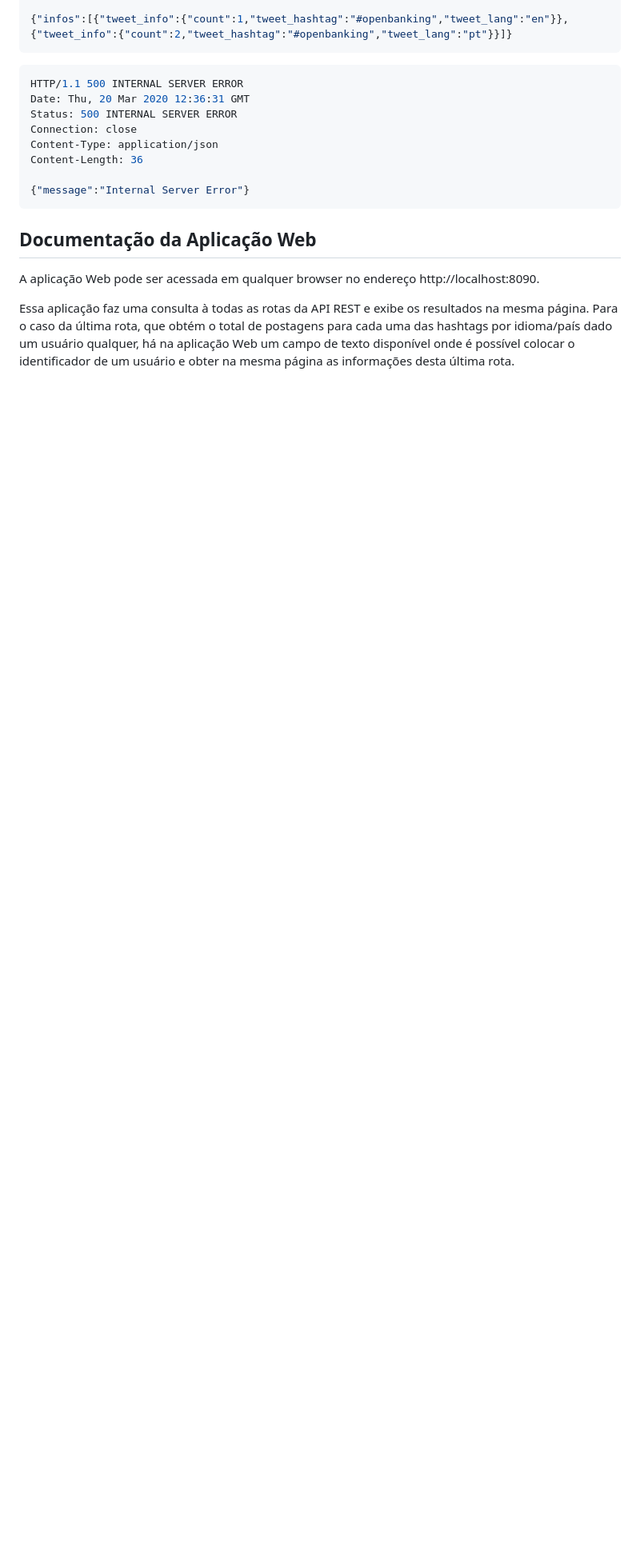
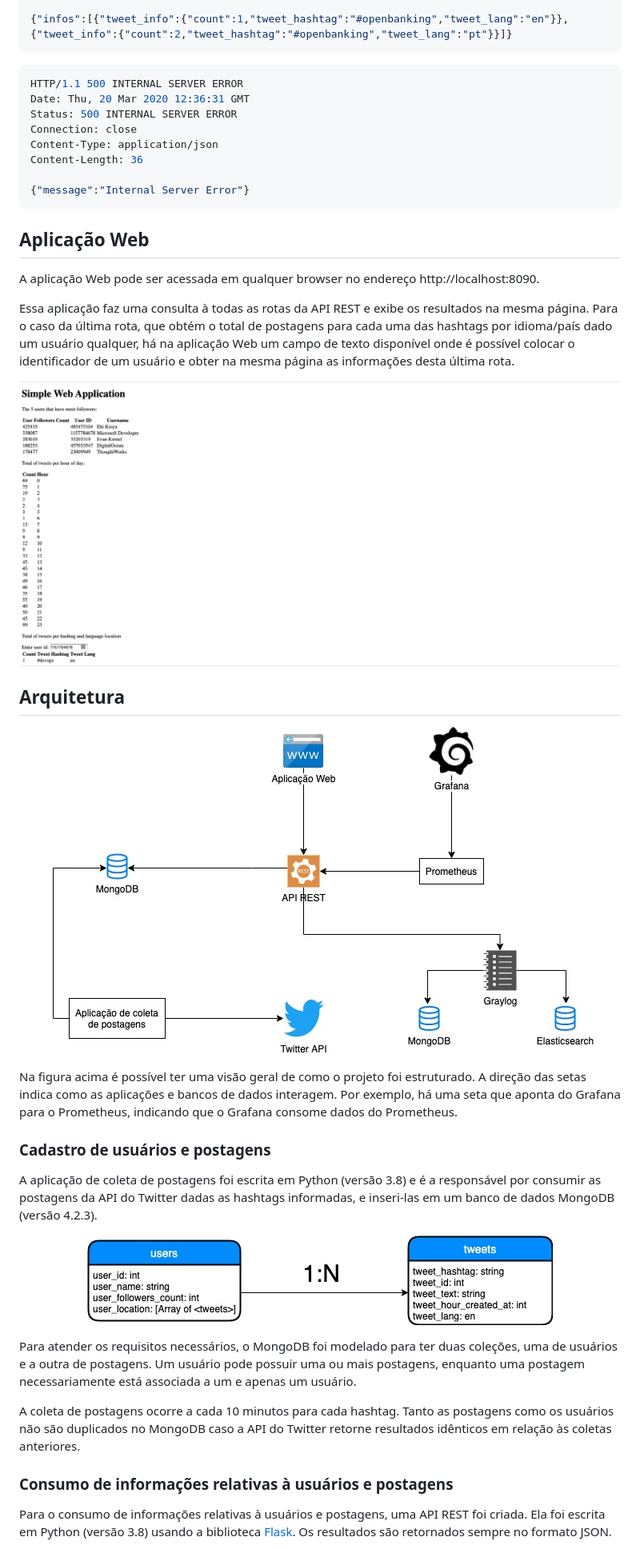
Before and after one commit to juanaugusto/sre-project, a Markdown page: README.md, the part around the change printed below. Shown: that part at 80% size. Rendered like a GitHub page; pictures changed too: docs/api-mongodb.jpg (added), docs/arquitetura.jpg (added), docs/web.png (added); blank space fills up the shorter version.

Commit message:
Add more information to README.md

````diff
--- a/README.md
+++ b/README.md
@@ -156,8 +156,37 @@ Content-Length: 36
 {"message":"Internal Server Error"}
 ```
 
-## Documentação da Aplicação Web
+## Aplicação Web
 
 A aplicação Web pode ser acessada em qualquer browser no endereço http://localhost:8090.
 
 Essa aplicação faz uma consulta à todas as rotas da API REST e exibe os resultados na mesma página. Para o caso da última rota, que obtém o total de postagens para cada uma das hashtags por idioma/país dado um usuário qualquer, há na aplicação Web um campo de texto disponível onde é possível colocar o identificador de um usuário e obter na mesma página as informações desta última rota.
+
+<p align="center">
+  <img src="./docs/web.png" alt="Web Application image" />
+</p>
+
+## Arquitetura
+
+<p align="center">
+  <img src="./docs/arquitetura.jpg" alt="Architecture image" />
+</p>
+
+Na figura acima é possível ter uma visão geral de como o projeto foi estruturado. A direção das setas indica como as aplicações e bancos de dados interagem. Por exemplo, há uma seta que aponta do Grafana para o Prometheus, indicando que o Grafana consome dados do Prometheus.
+
+### Cadastro de usuários e postagens
+
+A aplicação de coleta de postagens foi escrita em Python (versão 3.8) e é a responsável por consumir as postagens da API do Twitter dadas as hashtags informadas, e inseri-las em um banco de dados MongoDB (versão 4.2.3).
+
+<p align="center">
+  <img src="./docs/api-mongodb.jpg" alt="Architecture image" />
+</p>
+
+Para atender os requisitos necessários, o MongoDB foi modelado para ter duas coleções, uma de usuários e a outra de postagens. Um usuário pode possuir uma ou mais postagens, enquanto uma postagem necessariamente está associada a um e apenas um usuário.
+
+A coleta de postagens ocorre a cada 10 minutos para cada hashtag. Tanto as postagens como os usuários não são duplicados no MongoDB caso a API do Twitter retorne resultados idênticos em relação às coletas anteriores.
+
+### Consumo de informações relativas à usuários e postagens
+
+Para o consumo de informações relativas à usuários e postagens, uma API REST foi criada. Ela foi escrita em Python (versão 3.8) usando a biblioteca [Flask](https://palletsprojects.com/p/flask/). Os resultados são retornados sempre no formato JSON.
+
````
Also changed, not shown: other parts of README.md (+23 -4 lines).
